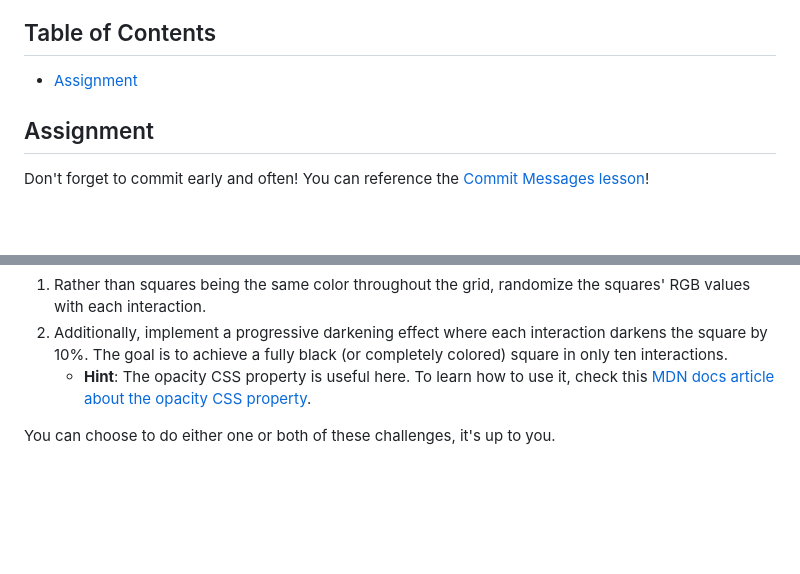
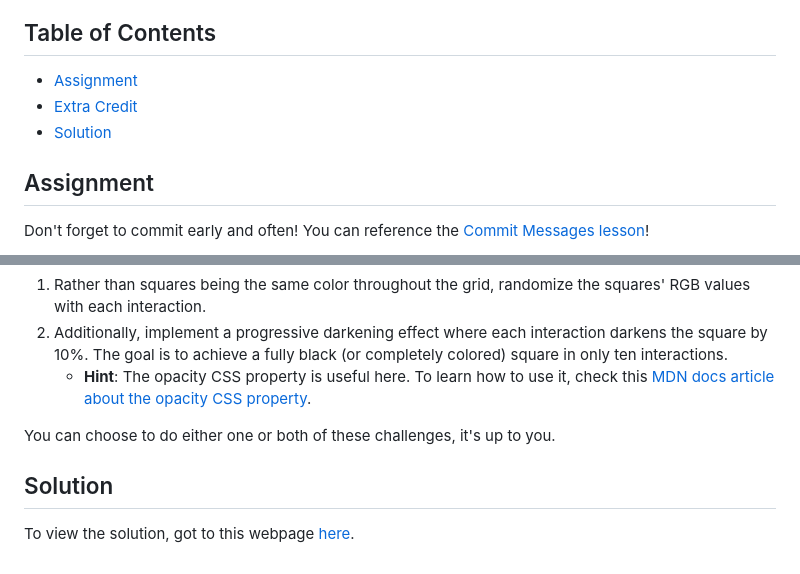
Before and after one commit to Spudgun/etch-a-sketch, a Markdown page: README.md, 2 parts joined by grey strips. Drawn GitHub-style; blank space fills up the shorter version.

Commit message:
chore: updated README.md with the finished solution

```diff
--- a/README.md
+++ b/README.md
@@ -5,6 +5,8 @@ Creating a Etch-a-Sketch webpage using the [assignment](https://www.theodinproje
 ## Table of Contents
 
 -   [Assignment](#assignment)
+-   [Extra Credit](#extra-credit)
+-   [Solution](#solution)
 
 ## Assignment
 
@@ -43,3 +45,7 @@ Transform the behavior of a square when interacting with the mouse by introducin
     - **Hint**: The opacity CSS property is useful here. To learn how to use it, check this [MDN docs article about the opacity CSS property](https://developer.mozilla.org/en-US/docs/Web/CSS/opacity).
 
 You can choose to do either one or both of these challenges, it's up to you.
+
+## Solution
+
+To view the solution, got to this webpage [here](https://spudgun.github.io/etch-a-sketch/).
```
